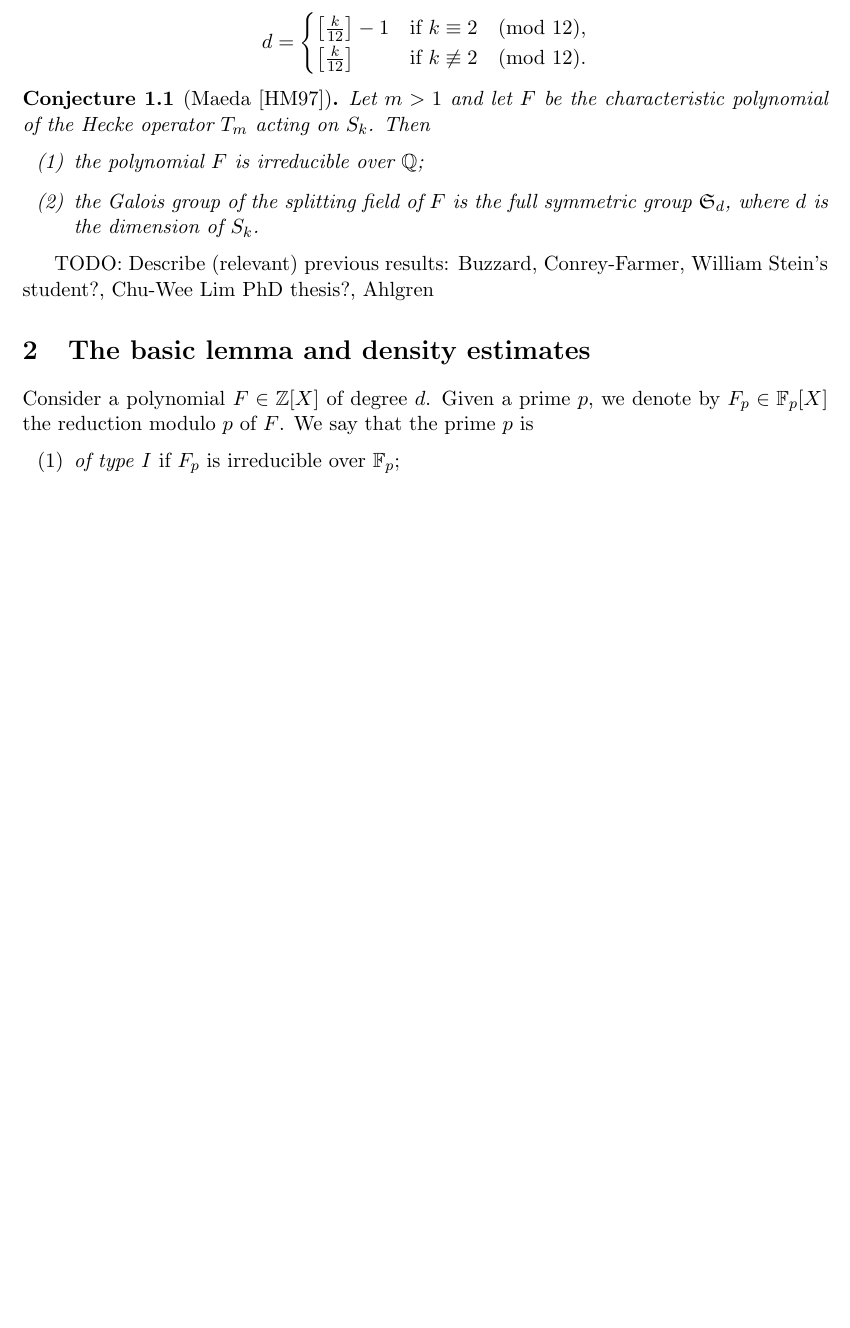
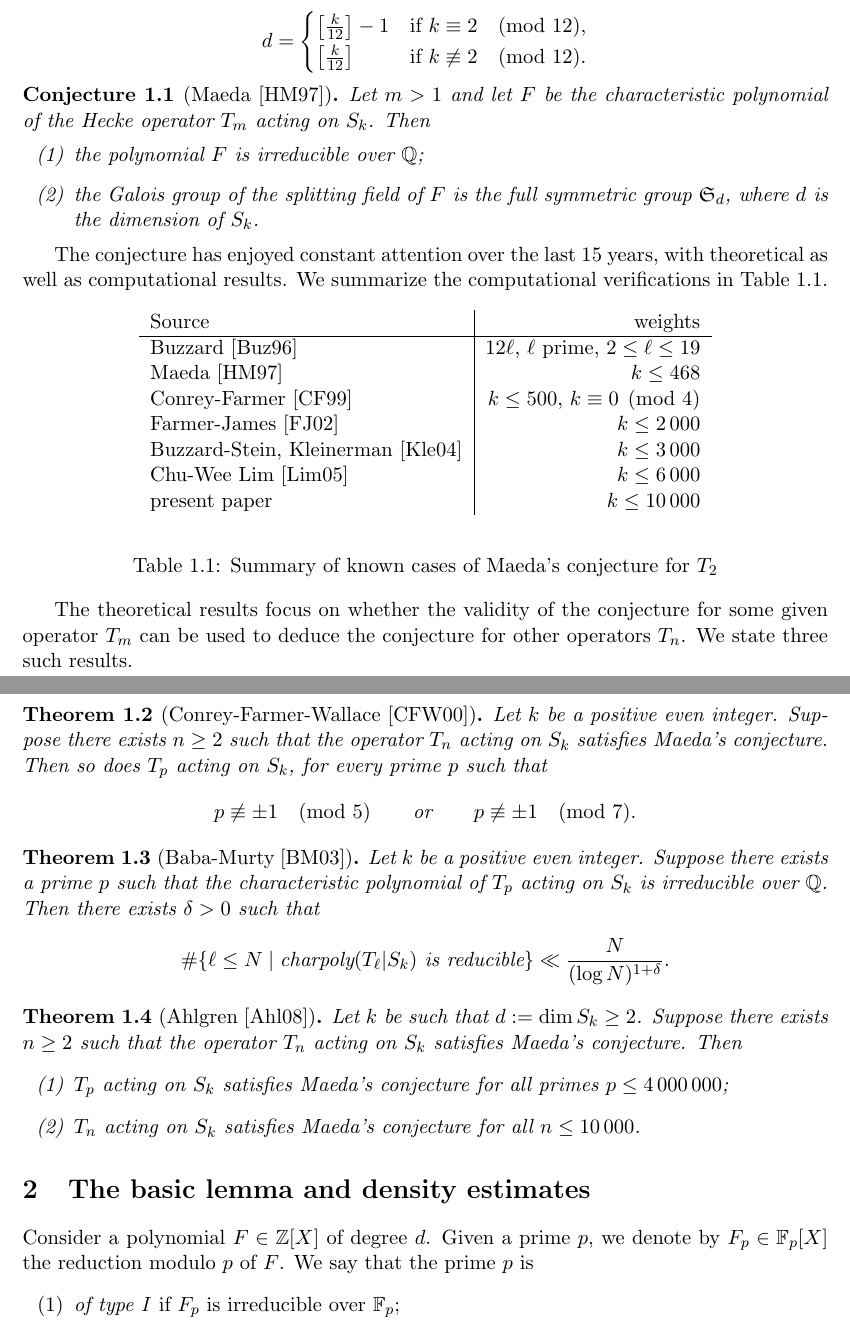
Before and after one commit to aghitza/maeda, a LaTeX paper (maeda.tex): part of page 2 of 7 before the commit and two parts of pages 2 and 3 of 8 after it, the two joined at a grey line, cut so that both start at the same text, the shorter picture padded with empty space. Compiled offline with pdfLaTeX.

Commit message:
some stuff on previous work, in the introduction

```diff
--- a/maeda.tex
+++ b/maeda.tex
@@ -153,12 +153,64 @@ The complex vector space $S_k$ has dimension
   \end{enumerate}
 \end{conjecture}
 
-TODO: Describe (relevant) previous results:
-Buzzard,
-Conrey-Farmer,
-William Stein's student?,
-Chu-Wee Lim PhD thesis?,
-Ahlgren
+The conjecture has enjoyed constant attention over the last 15 years, with
+theoretical as well as computational results.  We summarize the computational
+verifications in Table~\ref{tbl:known}.
+
+\begin{table}[h]
+  \begin{center}
+\begin{tabular}{l|r}
+  Source & weights\\ \hline
+  Buzzard~\cite{Buzzard} & $12\ell$, $\ell$ prime, $2\leq\ell\leq 19$ \\
+  Maeda~\cite{Maeda} & $k\leq 468$ \\
+  Conrey-Farmer~\cite{ConreyFarmer} & $k\leq 500$, $k\equiv 0\pmod 4$  \\
+  Farmer-James~\cite{FarmerJames} & $k\leq \numprint{2000}$  \\
+  Buzzard-Stein, Kleinerman~\cite{Kleinerman} & $k\leq\numprint{3000}$ \\
+  Chu-Wee Lim~\cite{Lim} & $k\leq\numprint{6000}$ \\
+  present paper & $k\leq\bound$  \\
+\end{tabular}
+\end{center}
+\caption{Summary of known cases of Maeda's conjecture for $T_2$}
+\label{tbl:known}
+\end{table}
+
+The theoretical results focus on whether the validity of the conjecture for
+some given operator $T_m$ can be used to deduce the conjecture for other
+operators $T_n$.  We state three such results.
+
+\begin{theorem}[Conrey-Farmer-Wallace~\cite{ConreyFarmerWallace}]
+  Let $k$ be a positive even integer.  Suppose there exists $n\geq 2$ such
+  that the operator $T_n$ acting on $S_k$ satisfies Maeda's conjecture.  Then
+  so does $T_p$ acting on $S_k$, for every prime $p$ such that
+  \begin{equation*}
+    p\not\equiv \pm 1\pmod{5}\qquad\text{or}\qquad
+    p\not\equiv \pm 1\pmod{7}.
+  \end{equation*}
+\end{theorem}
+
+\begin{theorem}[Baba-Murty~\cite{BabaMurty}]
+  Let $k$ be a positive even integer.  Suppose there exists a prime $p$ such
+  that the characteristic polynomial of $T_p$ acting on $S_k$ is irreducible
+  over $\QQ$.  Then there exists $\delta>0$ such that
+  \begin{equation*}
+    \#\{\ell\leq N\mid \text{charpoly}(T_\ell|S_k)\text{ is reducible}\}
+    \ll \frac{N}{(\log N)^{1+\delta}}.
+  \end{equation*}
+\end{theorem}
+
+\begin{theorem}[Ahlgren~\cite{Ahlgren}]
+  Let $k$ be such that $d:=\dim S_k\geq 2$.  Suppose there exists $n\geq 2$
+  such that the operator $T_n$ acting on $S_k$ satisfies Maeda's conjecture.
+  Then
+  \begin{enumerate}
+    \item $T_p$ acting on $S_k$ satisfies Maeda's conjecture for all primes
+      $p\leq\numprint{4000000}$;
+    \item $T_n$ acting on $S_k$ satisfies Maeda's conjecture for all
+      $n\leq\numprint{10000}$.
+  \end{enumerate}
+\end{theorem}
+
+
 
 
 \section{The basic lemma and density estimates}
```
Also changed, not shown: maeda.bib (+48 -0 lines), maeda.tex (6 more changed lines).
